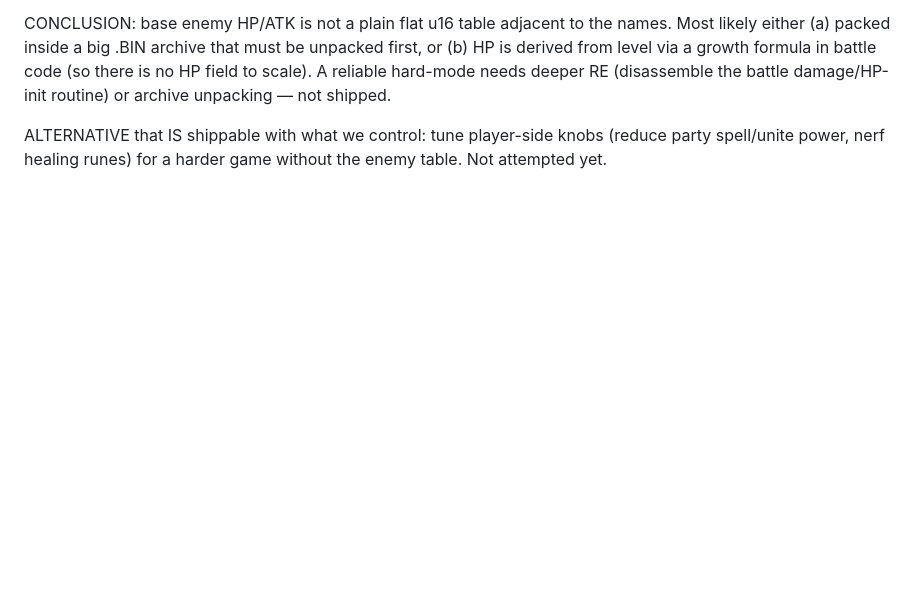
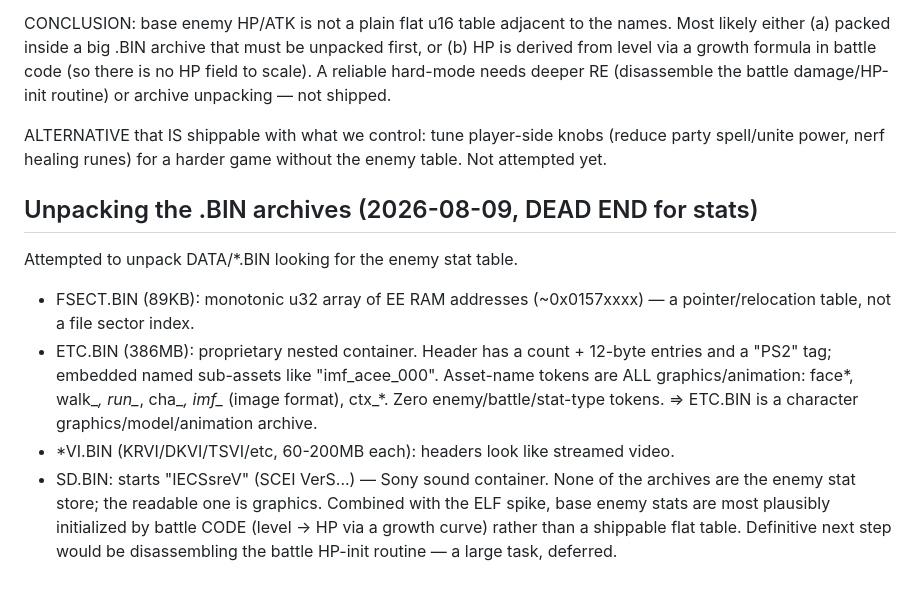
Before and after one commit to TheSparda/Suikoden-3-Editor, a Markdown page: Editor/Suikoden3_ISO_offsets.md, the part around the change. GitHub-like rendering; blank space fills up the shorter version.

Commit message:
Document .BIN unpack attempt: archives are graphics/video/sound, not stats

```diff
--- a/Editor/Suikoden3_ISO_offsets.md
+++ b/Editor/Suikoden3_ISO_offsets.md
@@ -513,3 +513,20 @@ damage/HP-init routine) or archive unpacking — not shipped.
 ALTERNATIVE that IS shippable with what we control: tune player-side knobs
 (reduce party spell/unite power, nerf healing runes) for a harder game without the
 enemy table. Not attempted yet.
+
+## Unpacking the .BIN archives (2026-08-09, DEAD END for stats)
+Attempted to unpack DATA/*.BIN looking for the enemy stat table.
+- FSECT.BIN (89KB): monotonic u32 array of EE RAM addresses (~0x0157xxxx) — a
+  pointer/relocation table, not a file sector index.
+- ETC.BIN (386MB): proprietary nested container. Header has a count + 12-byte
+  entries and a "PS2" tag; embedded named sub-assets like "imf_acee_000".
+  Asset-name tokens are ALL graphics/animation: face*, walk_*, run_*, cha_*,
+  imf_* (image format), ctx_*. Zero enemy/battle/stat-type tokens. => ETC.BIN is
+  a character graphics/model/animation archive.
+- *VI.BIN (KRVI/DKVI/TSVI/etc, 60-200MB each): headers look like streamed video.
+- SD.BIN: starts "IECSsreV" (SCEI VerS...) — Sony sound container.
+None of the archives are the enemy stat store; the readable one is graphics.
+Combined with the ELF spike, base enemy stats are most plausibly initialized by
+battle CODE (level -> HP via a growth curve) rather than a shippable flat table.
+Definitive next step would be disassembling the battle HP-init routine — a large
+task, deferred.
```
